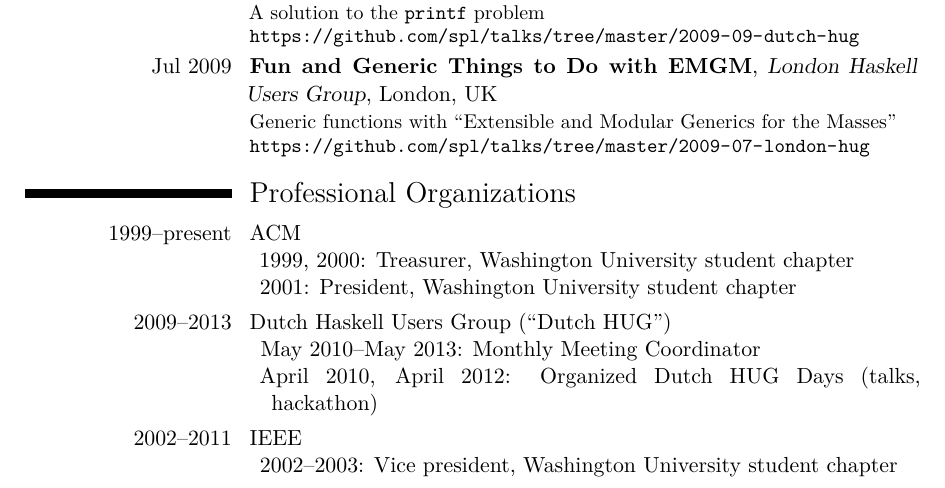
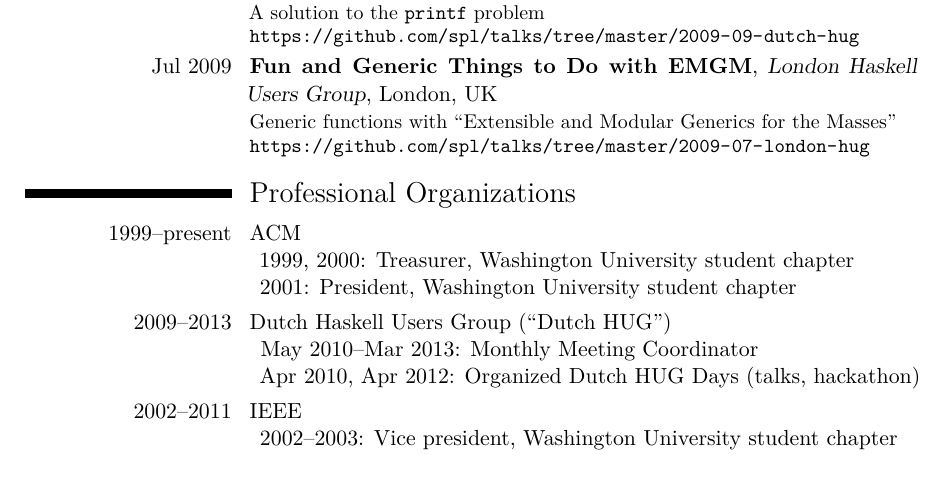
Before and after one commit to spl/cv, a LaTeX CV (cv.tex): part of page 5 of 6, cut so that both start at the same text. Compiled offline with XeLaTeX; a LaTeX package or settings file that is missing is left out.

Commit message:
Fix Dutch HUG dates

```diff
--- a/cv.tex
+++ b/cv.tex
@@ -444,8 +444,8 @@ performance evaluation, compilers, and programming language theory.}
 
 \cvitem{2009--2013}{Dutch Haskell Users Group (``Dutch HUG'')
 \begin{description}
-\item May 2010--May 2013: Monthly Meeting Coordinator
-\item April 2010, April 2012: Organized Dutch HUG Days (talks, hackathon)
+\item May 2010--Mar 2013: Monthly Meeting Coordinator
+\item Apr 2010, Apr 2012: Organized Dutch HUG Days (talks, hackathon)
 \end{description}}
 
 \cvitem{2002--2011}{IEEE
```
